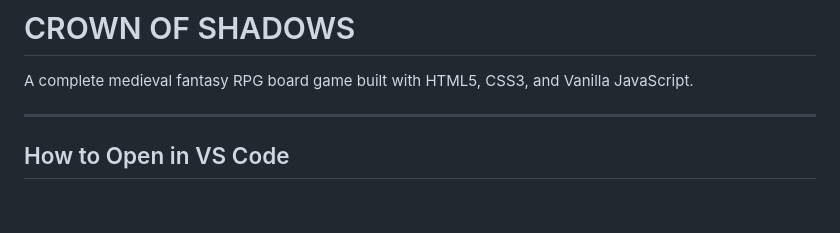
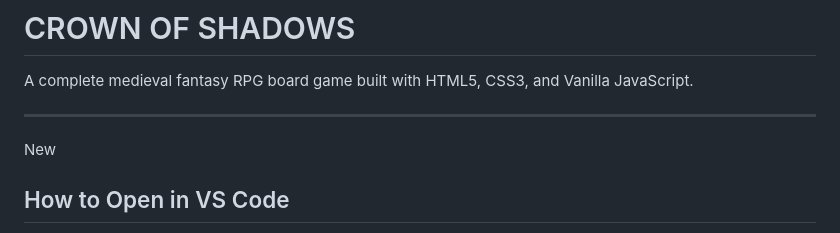
Before and after one commit to hillaryclementro9-bot/crown_of_shawdons_pro, a Markdown page: README.md, the part around the change. Drawn GitHub-style; blank space fills up the shorter version.

Commit message:
Add 'New' section header in README.md

```diff
--- a/README.md
+++ b/README.md
@@ -4,6 +4,7 @@
 A complete medieval fantasy RPG board game built with HTML5, CSS3, and Vanilla JavaScript.
 
 ---
+New
 
 ## How to Open in VS Code
 
```
